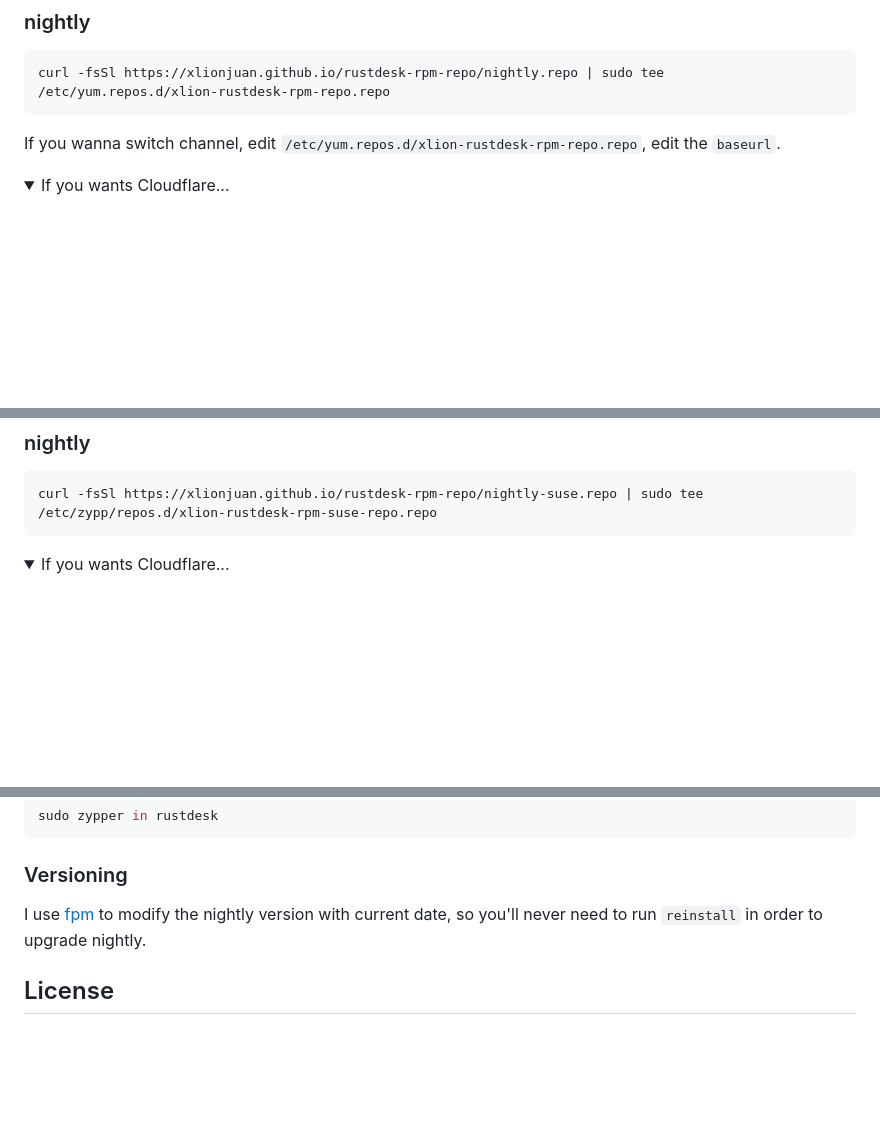
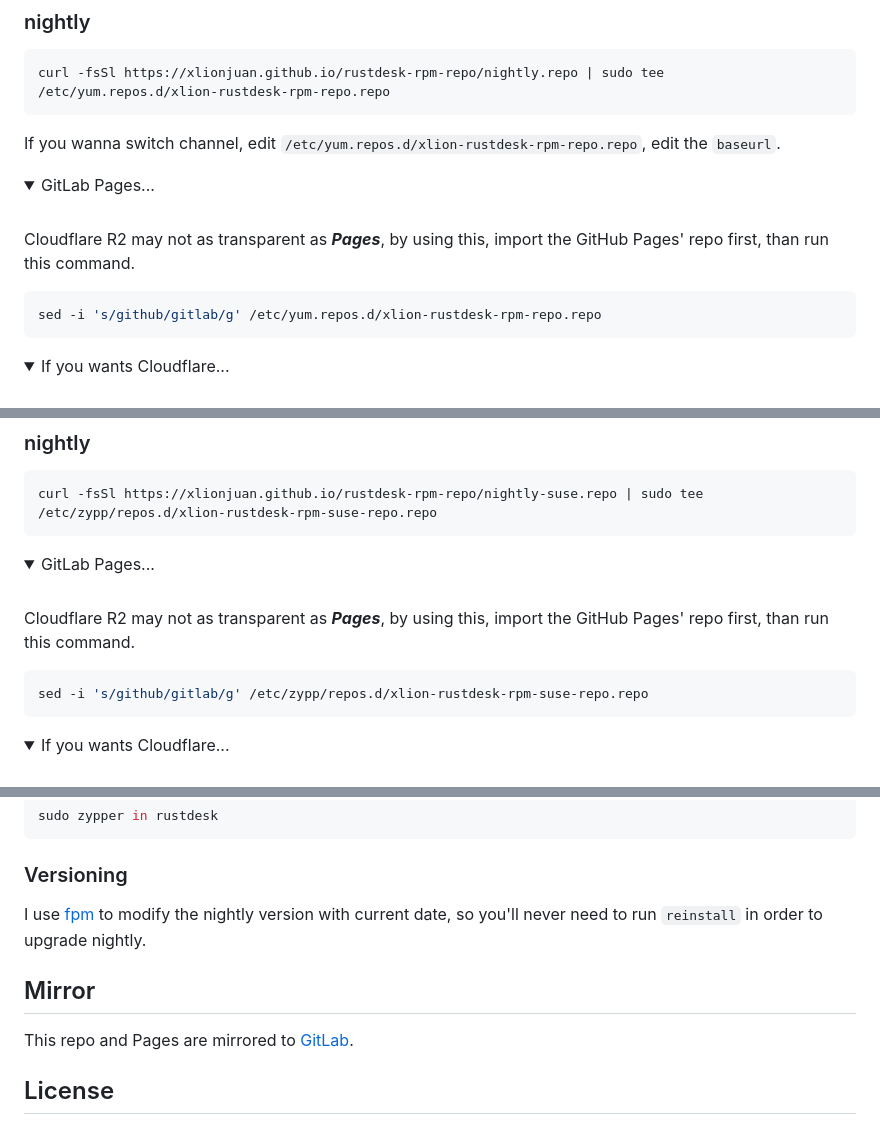
Before and after one commit to xlionjuan/rustdesk-rpm-repo, a Markdown page: README.md, 3 parts joined by grey strips. GitHub-like rendering; folded sections open; blank space fills up the shorter version.

Commit message:
GitLab instruction

````diff
--- a/README.md
+++ b/README.md
@@ -43,6 +43,17 @@ curl -fsSl https://xlionjuan.github.io/rustdesk-rpm-repo/nightly.repo | sudo tee
 ```
 
 If you wanna switch channel, edit `/etc/yum.repos.d/xlion-rustdesk-rpm-repo.repo`, edit the `baseurl`.
+
+<details>
+<summary>GitLab Pages...</summary>
+<br>
+
+Cloudflare R2 may not as transparent as ***Pages***, by using this, import the GitHub Pages' repo first, than run this command.
+
+```bash
+sed -i 's/github/gitlab/g' /etc/yum.repos.d/xlion-rustdesk-rpm-repo.repo
+```
+</details>
 
 <details>
 <summary>If you wants Cloudflare...</summary>
@@ -108,6 +119,17 @@ curl -fsSl https://xlionjuan.github.io/rustdesk-rpm-repo/nightly-suse.repo | sud
 ```
 
 <details>
+<summary>GitLab Pages...</summary>
+<br>
+
+Cloudflare R2 may not as transparent as ***Pages***, by using this, import the GitHub Pages' repo first, than run this command.
+
+```bash
+sed -i 's/github/gitlab/g' /etc/zypp/repos.d/xlion-rustdesk-rpm-suse-repo.repo
+```
+</details>
+
+<details>
 <summary>If you wants Cloudflare...</summary>
 <br>
 GitHub is using Fastly CDN, which performs terrible on lots of countries, I also pushed the repo to Cloudflare R2, which has better speed.
@@ -137,6 +159,10 @@ sudo zypper in rustdesk
 
 I use [fpm](https://github.com/jordansissel/fpm) to modify the nightly version with current date, so you'll never need to run `reinstall` in order to upgrade nightly.
 
+## Mirror
+
+This repo and Pages are mirrored to [GitLab](https://gitlab.com/xlionjuan/rustdesk-rpm-repo).
+
 ## License
 
 This repository is intended for distributing software. Unless otherwise specified, all scripts and configurations are licensed under the [GNU AGPLv3](LICENSE). **THIS DOES NOT INCLUDE THE DISTRIBUTED SOFTWARE ITSELF**. For the licenses of the distributed software, please refer to the software developers' websites, Git repositories, the packages' metadata, or contact the developers directly if you have any questions.
````
